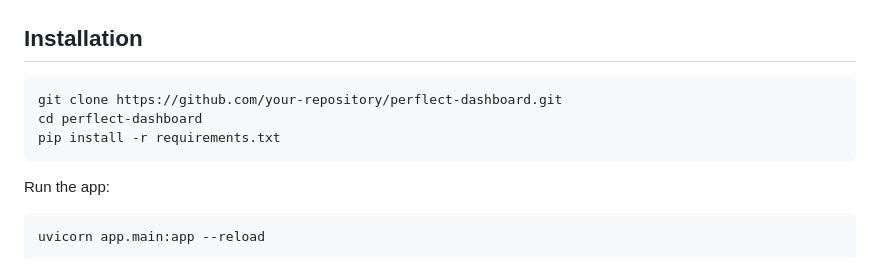
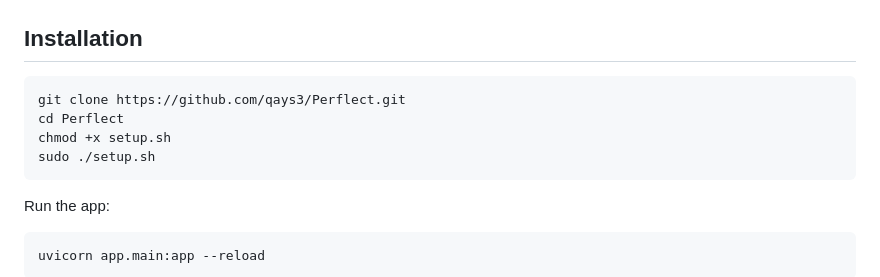
Before and after one commit to qays3/Perflect, a Markdown page: README.md, the part around the change. Rendered like a GitHub page.

````diff
--- a/README.md
+++ b/README.md
@@ -346,9 +346,10 @@ The OpenVPN page enables the creation and management of OpenVPN instances to est
 ## Installation
 
 ```bash
-git clone https://github.com/your-repository/perflect-dashboard.git
-cd perflect-dashboard
-pip install -r requirements.txt
+git clone https://github.com/qays3/Perflect.git
+cd Perflect
+chmod +x setup.sh
+sudo ./setup.sh
 ```
 
 Run the app:
````
